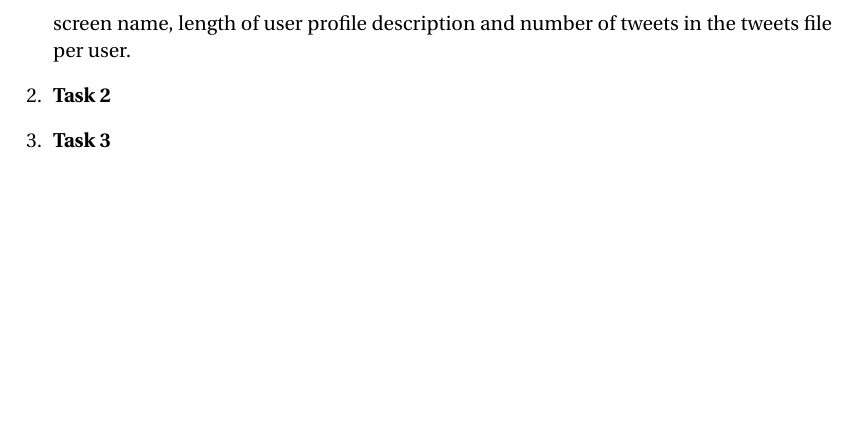
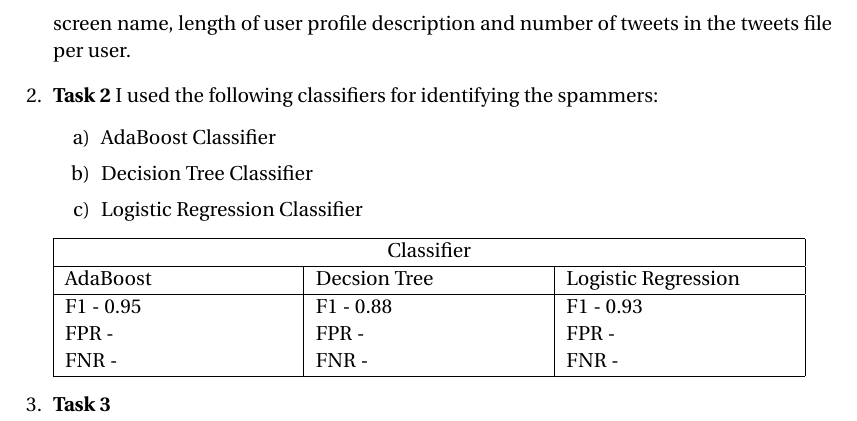
Before and after one commit to gopalmenon/Twitter-Spam-Classifier, a LaTeX problem sheet (Document/hw2_gopalmenon.tex): part of page 2 of 2, cut so that both start at the same text, the shorter picture padded with empty space. Compiled offline with pdfLaTeX.

Commit message:
Added table for task 2

```diff
--- a/Document/hw2_gopalmenon.tex
+++ b/Document/hw2_gopalmenon.tex
@@ -94,7 +94,31 @@ In order to extract the features from the training and testing data sets, I used
 
 Once the data were available, I saved the Excel worksheets for training and testing data as tab separated text files that I could import using Python. The extracted data contained the columns listed above and in addition, also contained columns for length of screen name, length of user profile description and number of tweets in the tweets file per user.
 
-\item \textbf{Task 2}
+\item \textbf{Task 2} I used the following classifiers for identifying the spammers:
+
+
+\begin{enumerate}
+
+\item AdaBoost Classifier
+
+\item Decision Tree Classifier
+
+\item Logistic Regression Classifier
+
+\end{enumerate}
+
+\begin{tabular}{
+|p{4cm}|p{4cm}|p{4cm}|  }
+ \hline
+ \multicolumn{3}{|c|}{Classifier} \\
+ \hline
+ AdaBoost& Decsion Tree &Logistic Regression\\
+ \hline
+ F1 - 0.95   & F1 - 0.88    & F1 - 0.93 \\
+ FPR - &   FPR -  & FPR -\\
+ FNR - &FNR - & FNR -\\
+ \hline
+\end{tabular}
 
 \item \textbf{Task 3}
 
```
Also changed, not shown: Document/hw2_gopalmenon.pdf, 2 other files.
